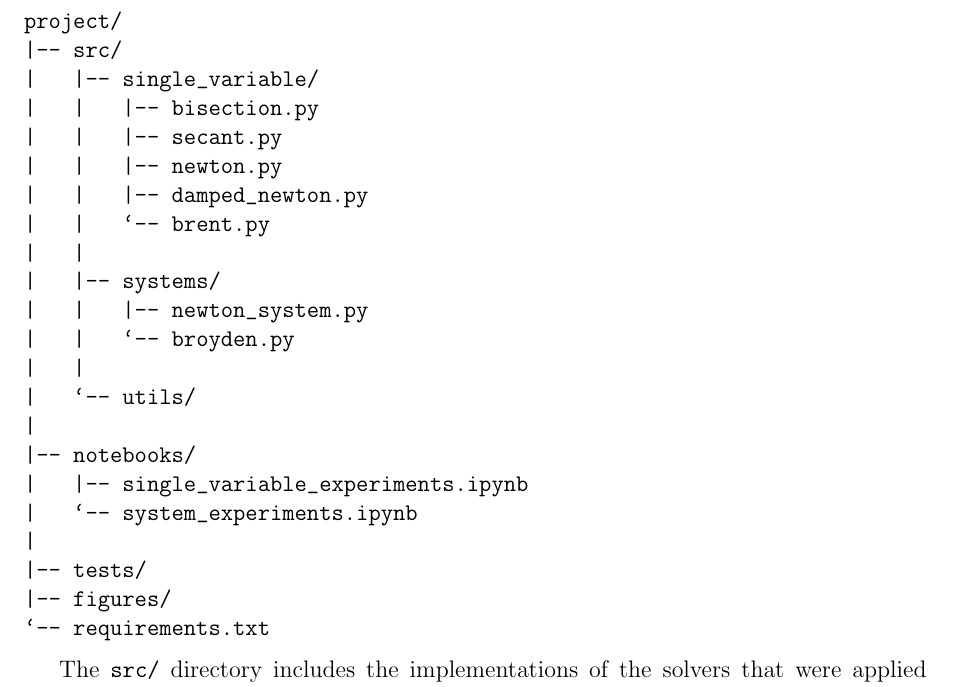
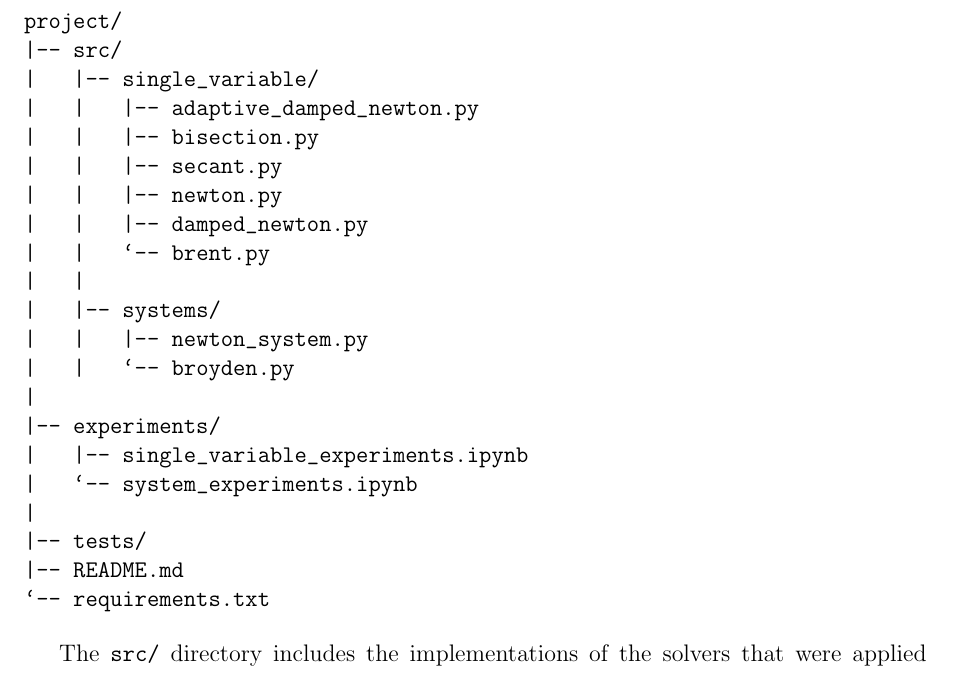
Before and after one commit to serhetgokdemir/thesis, a LaTeX thesis (latex/main.tex, which reads latex/chapters/05-implementation.tex): part of page 47 of 64, cut so that both start at the same text. Compiled offline with pdfLaTeX.

Commit message:
update repo structure verbatim

```diff
--- a/latex/chapters/05-implementation.tex
+++ b/latex/chapters/05-implementation.tex
@@ -24,6 +24,7 @@ The repository was organized into multiple components. A simplified version of t
 project/
 |-- src/
 |   |-- single_variable/
+|   |   |-- adaptive_damped_newton.py
 |   |   |-- bisection.py
 |   |   |-- secant.py
 |   |   |-- newton.py
@@ -33,15 +34,13 @@ project/
 |   |-- systems/
 |   |   |-- newton_system.py
 |   |   `-- broyden.py
-|   |
-|   `-- utils/
 |
-|-- notebooks/
+|-- experiments/
 |   |-- single_variable_experiments.ipynb
 |   `-- system_experiments.ipynb
 |
 |-- tests/
-|-- figures/
+|-- README.md
 `-- requirements.txt
 \end{verbatim}
 
```
